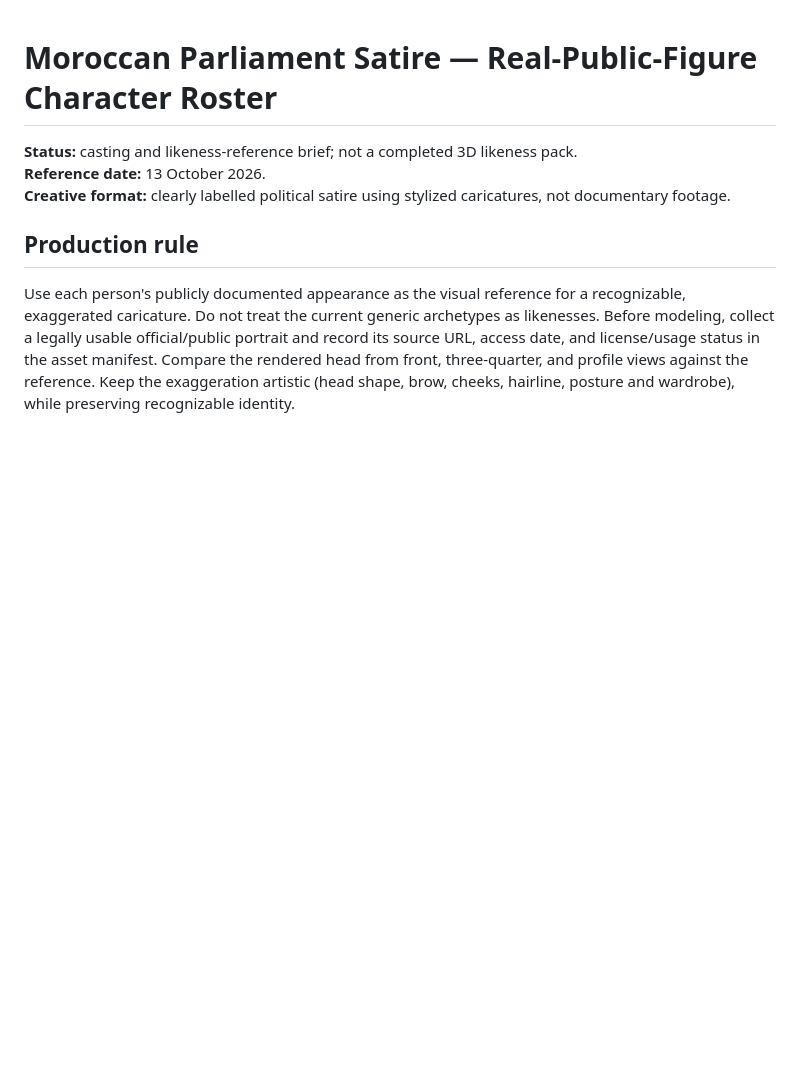
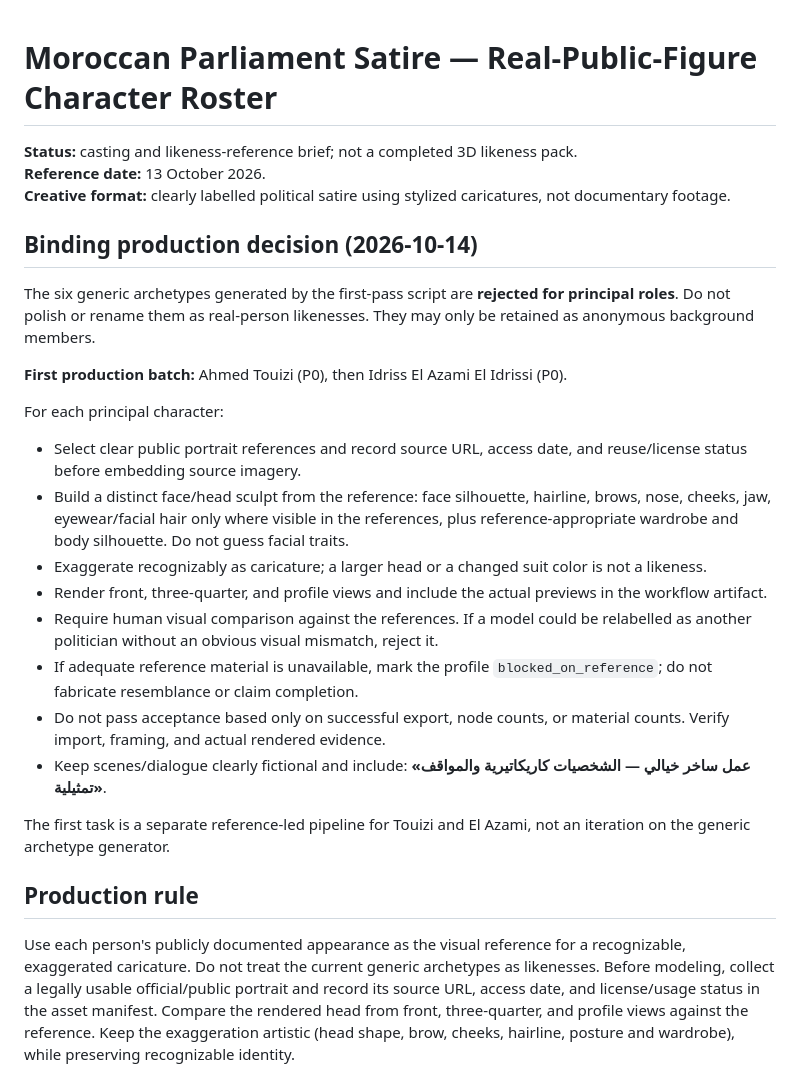
Before and after one commit to bdssmdkacem-dot/Blendit, a Markdown page: docs/parliament-real-figure-caricature-roster.md, the part around the change. Drawn GitHub-style; blank space fills up the shorter version.

Commit message:
docs: lock reference-led caricature acceptance gates

```diff
--- a/docs/parliament-real-figure-caricature-roster.md
+++ b/docs/parliament-real-figure-caricature-roster.md
@@ -3,6 +3,24 @@
 **Status:** casting and likeness-reference brief; not a completed 3D likeness pack.
 **Reference date:** 13 October 2026.
 **Creative format:** clearly labelled political satire using stylized caricatures, not documentary footage.
+
+## Binding production decision (2026-10-14)
+
+The six generic archetypes generated by the first-pass script are **rejected for principal roles**. Do not polish or rename them as real-person likenesses. They may only be retained as anonymous background members.
+
+**First production batch:** Ahmed Touizi (P0), then Idriss El Azami El Idrissi (P0).
+
+For each principal character:
+- Select clear public portrait references and record source URL, access date, and reuse/license status before embedding source imagery.
+- Build a distinct face/head sculpt from the reference: face silhouette, hairline, brows, nose, cheeks, jaw, eyewear/facial hair only where visible in the references, plus reference-appropriate wardrobe and body silhouette. Do not guess facial traits.
+- Exaggerate recognizably as caricature; a larger head or a changed suit color is not a likeness.
+- Render front, three-quarter, and profile views and include the actual previews in the workflow artifact.
+- Require human visual comparison against the references. If a model could be relabelled as another politician without an obvious visual mismatch, reject it.
+- If adequate reference material is unavailable, mark the profile `blocked_on_reference`; do not fabricate resemblance or claim completion.
+- Do not pass acceptance based only on successful export, node counts, or material counts. Verify import, framing, and actual rendered evidence.
+- Keep scenes/dialogue clearly fictional and include: **«عمل ساخر خيالي — الشخصيات كاريكاتيرية والمواقف تمثيلية»**.
+
+The first task is a separate reference-led pipeline for Touizi and El Azami, not an iteration on the generic archetype generator.
 
 ## Production rule
 
```
